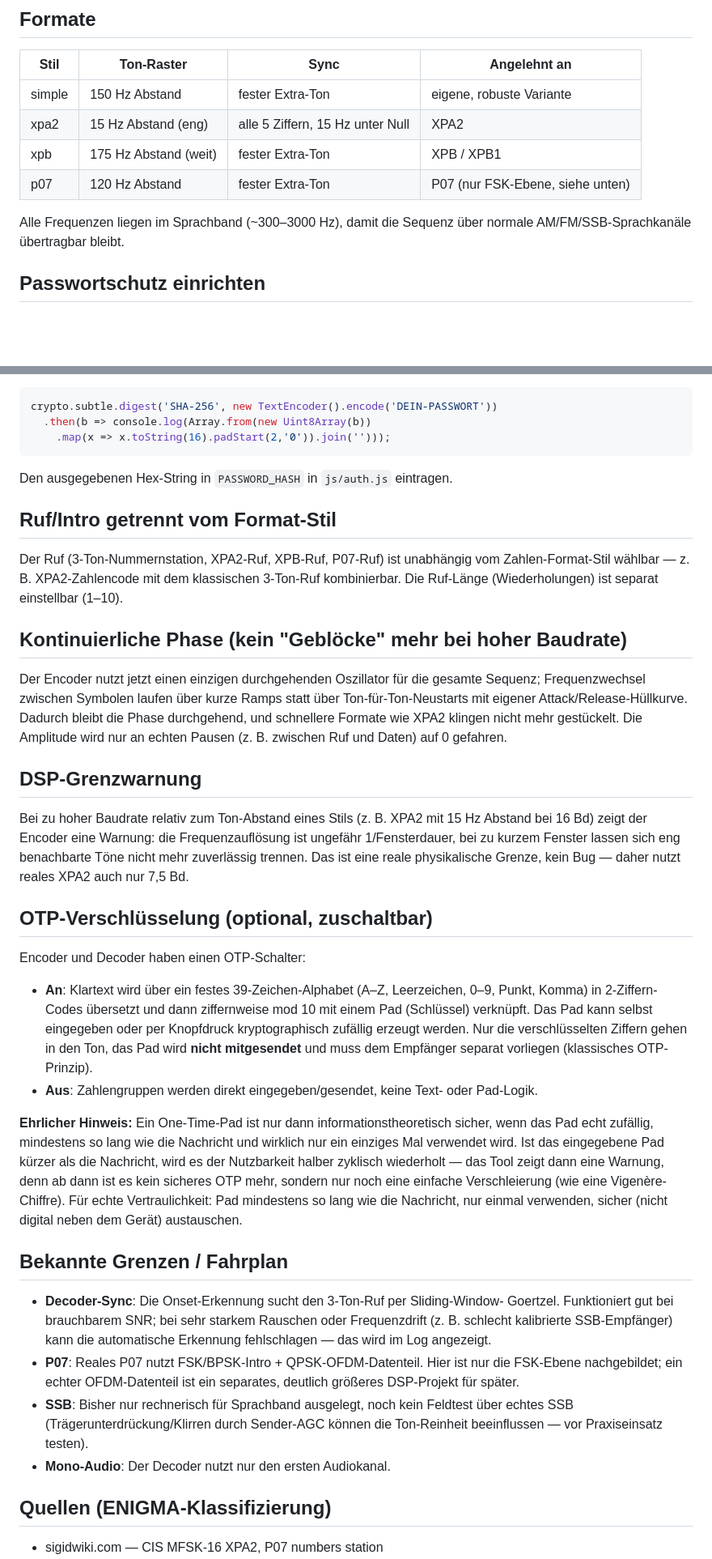
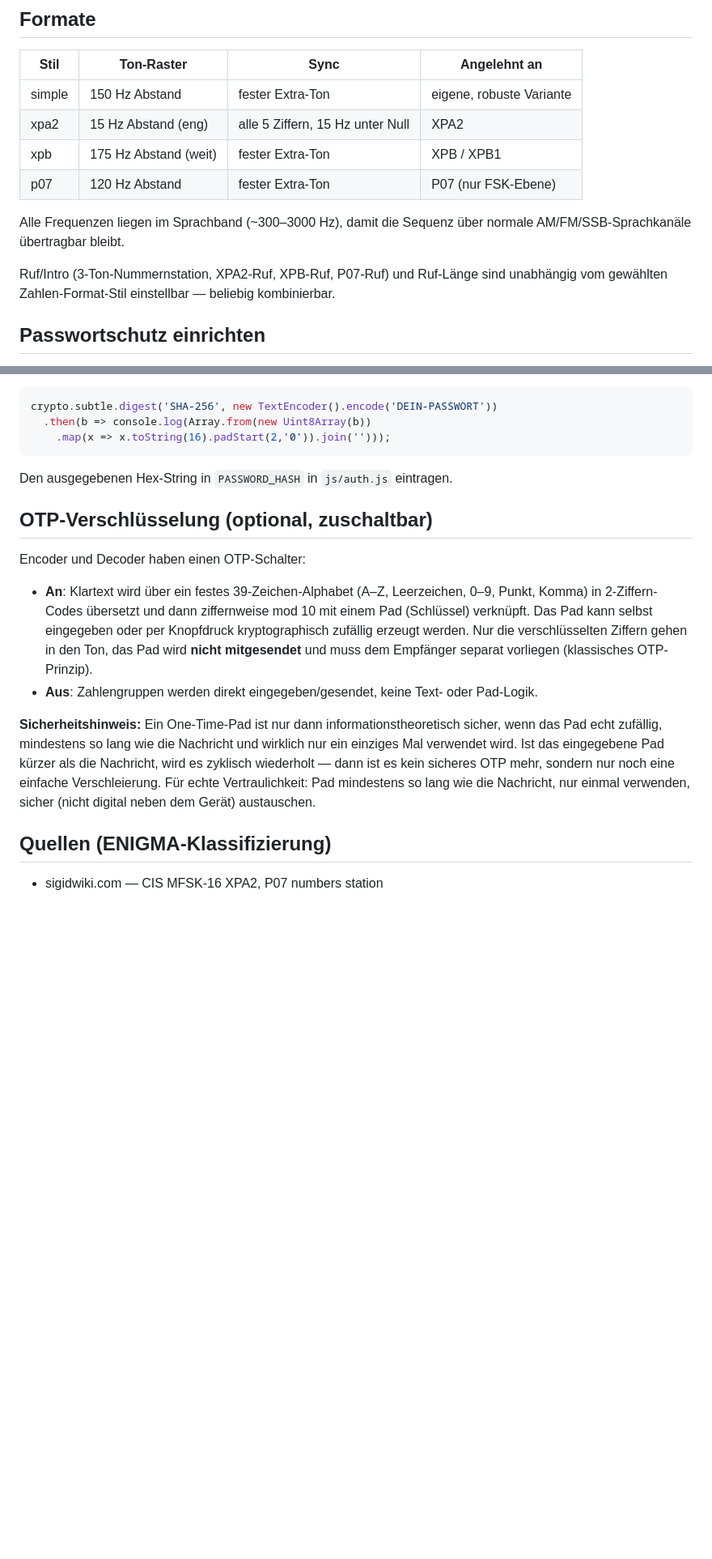
Before and after one commit to Slimecrafty/numbers-station-toolkit, a Markdown page: README.md, 2 parts joined by grey strips. Shown at 81% size. GitHub-like rendering; blank space fills up the shorter version.

```diff
--- a/README.md
+++ b/README.md
@@ -61,10 +61,14 @@ python3 -m http.server 8000
 | simple | 150 Hz Abstand        | fester Extra-Ton         | eigene, robuste Variante |
 | xpa2   | 15 Hz Abstand (eng)   | alle 5 Ziffern, 15 Hz unter Null | XPA2 |
 | xpb    | 175 Hz Abstand (weit) | fester Extra-Ton         | XPB / XPB1 |
-| p07    | 120 Hz Abstand        | fester Extra-Ton         | P07 (nur FSK-Ebene, siehe unten) |
+| p07    | 120 Hz Abstand        | fester Extra-Ton         | P07 (nur FSK-Ebene) |
 
 Alle Frequenzen liegen im Sprachband (~300–3000 Hz), damit die Sequenz über
 normale AM/FM/SSB-Sprachkanäle übertragbar bleibt.
+
+Ruf/Intro (3-Ton-Nummernstation, XPA2-Ruf, XPB-Ruf, P07-Ruf) und Ruf-Länge
+sind unabhängig vom gewählten Zahlen-Format-Stil einstellbar — beliebig
+kombinierbar.
 
 ## Passwortschutz einrichten
 
@@ -83,29 +87,6 @@ crypto.subtle.digest('SHA-256', new TextEncoder().encode('DEIN-PASSWORT'))
 
 Den ausgegebenen Hex-String in `PASSWORD_HASH` in `js/auth.js` eintragen.
 
-## Ruf/Intro getrennt vom Format-Stil
-
-Der Ruf (3-Ton-Nummernstation, XPA2-Ruf, XPB-Ruf, P07-Ruf) ist unabhängig vom
-Zahlen-Format-Stil wählbar — z. B. XPA2-Zahlencode mit dem klassischen 3-Ton-Ruf
-kombinierbar. Die Ruf-Länge (Wiederholungen) ist separat einstellbar (1–10).
-
-## Kontinuierliche Phase (kein "Geblöcke" mehr bei hoher Baudrate)
-
-Der Encoder nutzt jetzt einen einzigen durchgehenden Oszillator für die gesamte
-Sequenz; Frequenzwechsel zwischen Symbolen laufen über kurze Ramps statt über
-Ton-für-Ton-Neustarts mit eigener Attack/Release-Hüllkurve. Dadurch bleibt die
-Phase durchgehend, und schnellere Formate wie XPA2 klingen nicht mehr
-gestückelt. Die Amplitude wird nur an echten Pausen (z. B. zwischen Ruf und
-Daten) auf 0 gefahren.
-
-## DSP-Grenzwarnung
-
-Bei zu hoher Baudrate relativ zum Ton-Abstand eines Stils (z. B. XPA2 mit 15 Hz
-Abstand bei 16 Bd) zeigt der Encoder eine Warnung: die Frequenzauflösung ist
-ungefähr 1/Fensterdauer, bei zu kurzem Fenster lassen sich eng benachbarte Töne
-nicht mehr zuverlässig trennen. Das ist eine reale physikalische Grenze, kein
-Bug — daher nutzt reales XPA2 auch nur 7,5 Bd.
-
 ## OTP-Verschlüsselung (optional, zuschaltbar)
 
 Encoder und Decoder haben einen OTP-Schalter:
@@ -119,28 +100,13 @@ Encoder und Decoder haben einen OTP-Schalter:
 - **Aus**: Zahlengruppen werden direkt eingegeben/gesendet, keine Text- oder
   Pad-Logik.
 
-**Ehrlicher Hinweis:** Ein One-Time-Pad ist nur dann informationstheoretisch
+**Sicherheitshinweis:** Ein One-Time-Pad ist nur dann informationstheoretisch
 sicher, wenn das Pad echt zufällig, mindestens so lang wie die Nachricht und
 wirklich nur ein einziges Mal verwendet wird. Ist das eingegebene Pad kürzer
-als die Nachricht, wird es der Nutzbarkeit halber zyklisch wiederholt — das
-Tool zeigt dann eine Warnung, denn ab dann ist es kein sicheres OTP mehr,
-sondern nur noch eine einfache Verschleierung (wie eine Vigenère-Chiffre).
-Für echte Vertraulichkeit: Pad mindestens so lang wie die Nachricht, nur einmal
+als die Nachricht, wird es zyklisch wiederholt — dann ist es kein sicheres
+OTP mehr, sondern nur noch eine einfache Verschleierung. Für echte
+Vertraulichkeit: Pad mindestens so lang wie die Nachricht, nur einmal
 verwenden, sicher (nicht digital neben dem Gerät) austauschen.
-
-## Bekannte Grenzen / Fahrplan
-
-- **Decoder-Sync**: Die Onset-Erkennung sucht den 3-Ton-Ruf per Sliding-Window-
-  Goertzel. Funktioniert gut bei brauchbarem SNR; bei sehr starkem Rauschen oder
-  Frequenzdrift (z. B. schlecht kalibrierte SSB-Empfänger) kann die automatische
-  Erkennung fehlschlagen — das wird im Log angezeigt.
-- **P07**: Reales P07 nutzt FSK/BPSK-Intro + QPSK-OFDM-Datenteil. Hier ist nur
-  die FSK-Ebene nachgebildet; ein echter OFDM-Datenteil ist ein separates,
-  deutlich größeres DSP-Projekt für später.
-- **SSB**: Bisher nur rechnerisch für Sprachband ausgelegt, noch kein Feldtest
-  über echtes SSB (Trägerunterdrückung/Klirren durch Sender-AGC können die
-  Ton-Reinheit beeinflussen — vor Praxiseinsatz testen).
-- **Mono-Audio**: Der Decoder nutzt nur den ersten Audiokanal.
 
 ## Quellen (ENIGMA-Klassifizierung)
 
```
